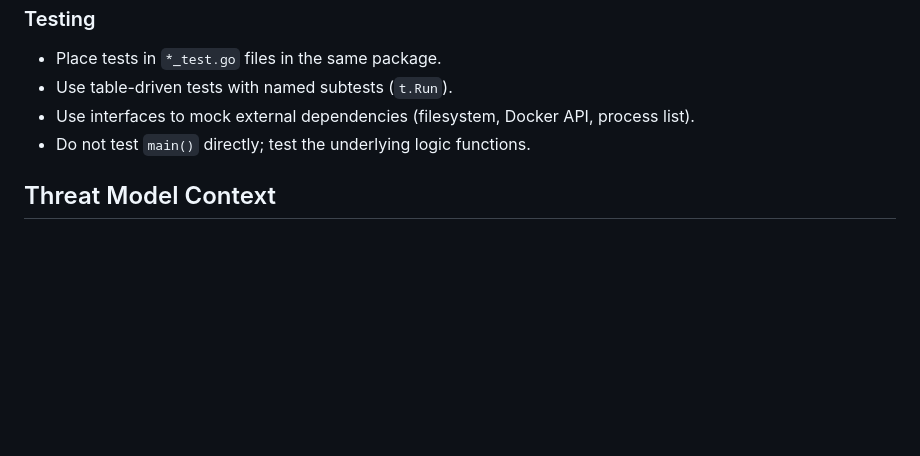
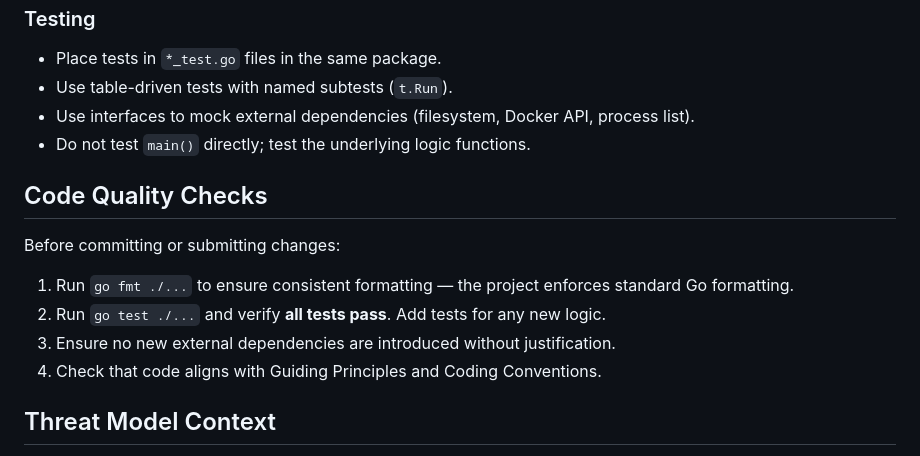
Before and after one commit to frjcomp/gl-runner-harvester, a Markdown page: .github/copilot-instructions.md, the part around the change. Drawn GitHub-style; blank space fills up the shorter version.

Commit message:
docs: add code quality checks section to copilot instructions

```diff
--- a/.github/copilot-instructions.md
+++ b/.github/copilot-instructions.md
@@ -71,6 +71,14 @@ func New(osInfo detector.OSInfo, execType detector.ExecutorType, interval int, h
 - Use interfaces to mock external dependencies (filesystem, Docker API, process list).
 - Do not test `main()` directly; test the underlying logic functions.
 
+## Code Quality Checks
+
+Before committing or submitting changes:
+1. Run `go fmt ./...` to ensure consistent formatting — the project enforces standard Go formatting.
+2. Run `go test ./...` and verify **all tests pass**. Add tests for any new logic.
+3. Ensure no new external dependencies are introduced without justification.
+4. Check that code aligns with Guiding Principles and Coding Conventions.
+
 ## Threat Model Context
 
 This tool is designed to run in the context of an attacker or red-teamer who has shell access on a GitLab runner host as the runner user. It is a reconnaissance tool. All code must be written with this adversarial context in mind.
```
